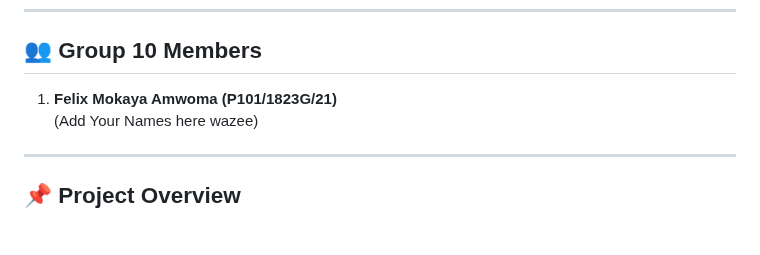
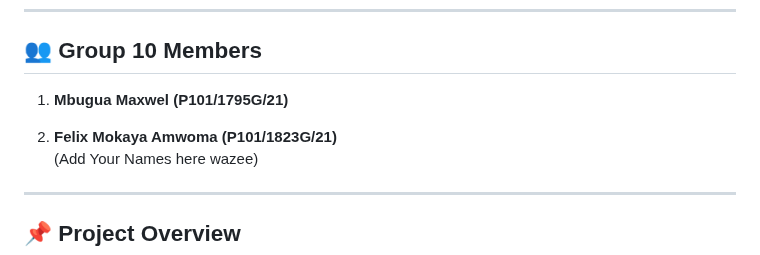
Before and after one commit to felixmokayabeatz/data_mining_techinique, a Markdown page: README.md, the part around the change. Drawn GitHub-style; blank space fills up the shorter version.

Commit message:
Update group members list in README.md

```diff
--- a/README.md
+++ b/README.md
@@ -4,7 +4,9 @@
 
 ## 👥 Group 10 Members
 
-1. **Felix Mokaya Amwoma (P101/1823G/21)**
+1. **Mbugua Maxwel (P101/1795G/21)**
+
+2. **Felix Mokaya Amwoma (P101/1823G/21)**
 (Add Your Names here wazee)
 
 ---
```
